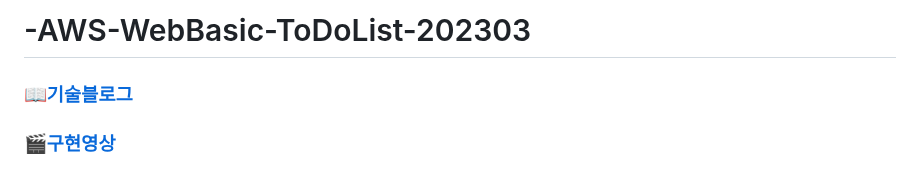
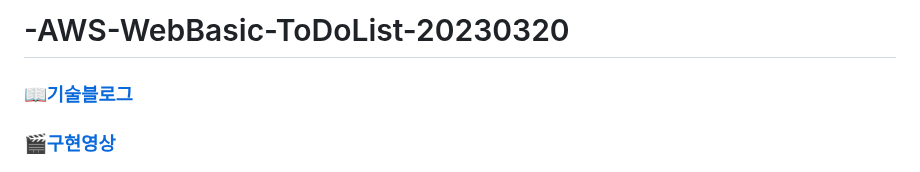
Before and after one commit to 0476a/-AWS-WebBasic-ToDoList, a Markdown page: README.md, the part around the change. Rendered like a GitHub page.

```diff
--- a/README.md
+++ b/README.md
@@ -1,4 +1,4 @@
-# -AWS-WebBasic-ToDoList-202303
+# -AWS-WebBasic-ToDoList-20230320
 
 
 
```
